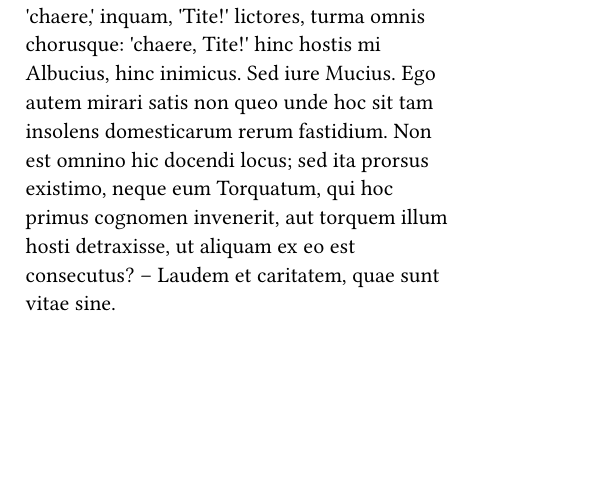
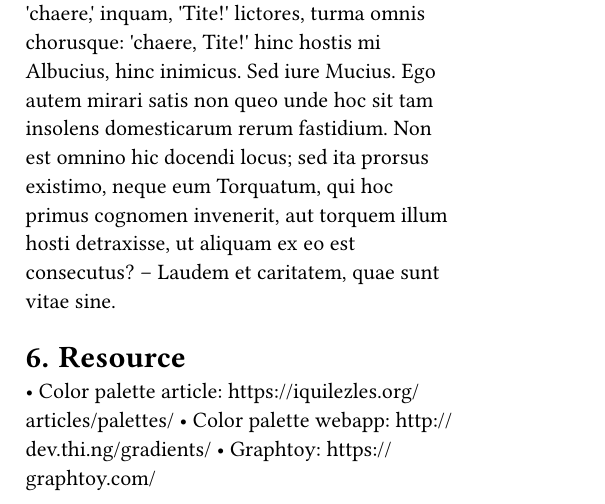
Before and after one commit to CesarOrn/GraphicPlots, a Typst document (docs/guide.typ): part of page 3 of 3, cut so that both start at the same text, the shorter picture padded with empty space. Compiled offline with Typst 0.15.

Commit message:
Update resource for better colors

```diff
--- a/docs/guide.typ
+++ b/docs/guide.typ
@@ -51,3 +51,7 @@
 #lorem(200)
 = Well
 #lorem(200)
+= Resource
+• Color palette article: https://iquilezles.org/articles/palettes/
+• Color palette webapp: http://dev.thi.ng/gradients/
+• Graphtoy: https://graphtoy.com/
```
